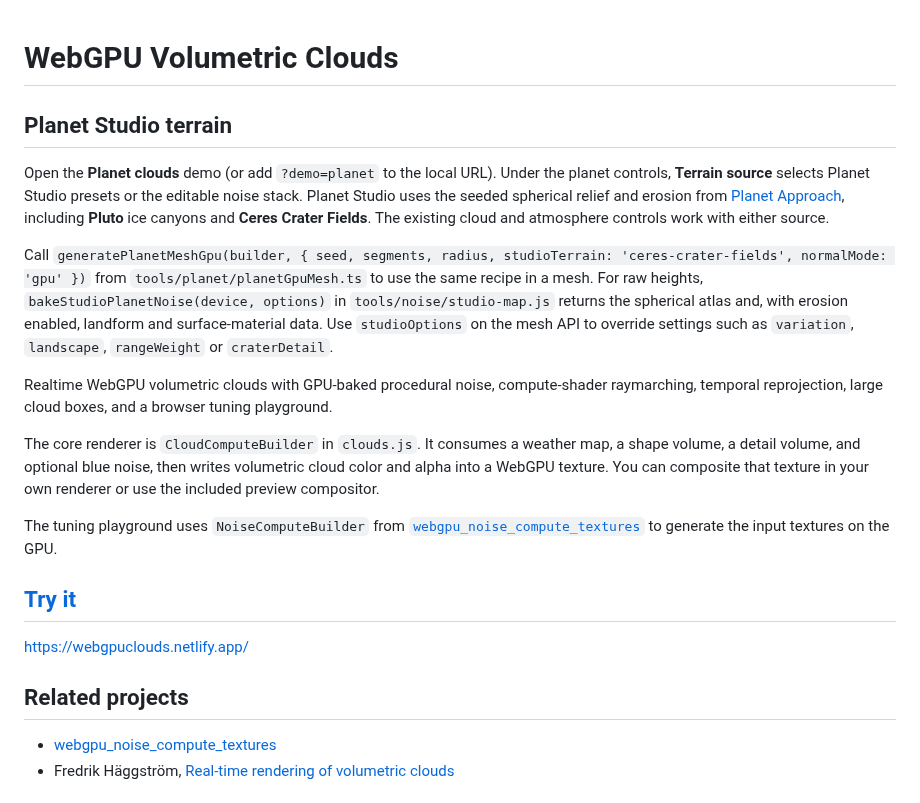
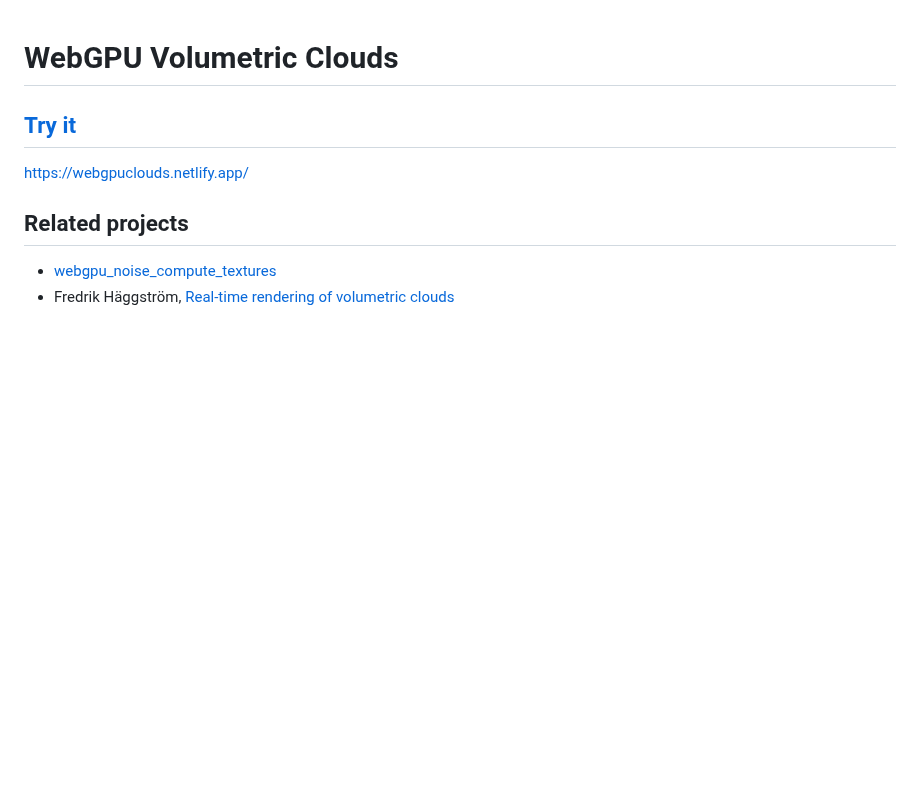
Before and after one commit to joshbrew/webgpu_realtime_clouds, a Markdown page: README.md, the part around the change. Drawn GitHub-style; blank space fills up the shorter version.

```diff
--- a/README.md
+++ b/README.md
@@ -1,16 +1,4 @@
 # WebGPU Volumetric Clouds
-
-## Planet Studio terrain
-
-Open the **Planet clouds** demo (or add `?demo=planet` to the local URL). Under the planet controls, **Terrain source** selects Planet Studio presets or the editable noise stack. Planet Studio uses the seeded spherical relief and erosion from [Planet Approach](https://github.com/joshbrew/MarchingCubes33_DynamicLODs), including **Pluto** ice canyons and **Ceres Crater Fields**. The existing cloud and atmosphere controls work with either source.
-
-Call `generatePlanetMeshGpu(builder, { seed, segments, radius, studioTerrain: 'ceres-crater-fields', normalMode: 'gpu' })` from `tools/planet/planetGpuMesh.ts` to use the same recipe in a mesh. For raw heights, `bakeStudioPlanetNoise(device, options)` in `tools/noise/studio-map.js` returns the spherical atlas and, with erosion enabled, landform and surface-material data. Use `studioOptions` on the mesh API to override settings such as `variation`, `landscape`, `rangeWeight` or `craterDetail`.
-
-Realtime WebGPU volumetric clouds with GPU-baked procedural noise, compute-shader raymarching, temporal reprojection, large cloud boxes, and a browser tuning playground.
-
-The core renderer is `CloudComputeBuilder` in `clouds.js`. It consumes a weather map, a shape volume, a detail volume, and optional blue noise, then writes volumetric cloud color and alpha into a WebGPU texture. You can composite that texture in your own renderer or use the included preview compositor.
-
-The tuning playground uses `NoiseComputeBuilder` from [`webgpu_noise_compute_textures`](https://github.com/joshbrew/webgpu_noise_compute_textures) to generate the input textures on the GPU.
 
 ## [Try it](https://webgpuclouds.netlify.app/)
 
```
